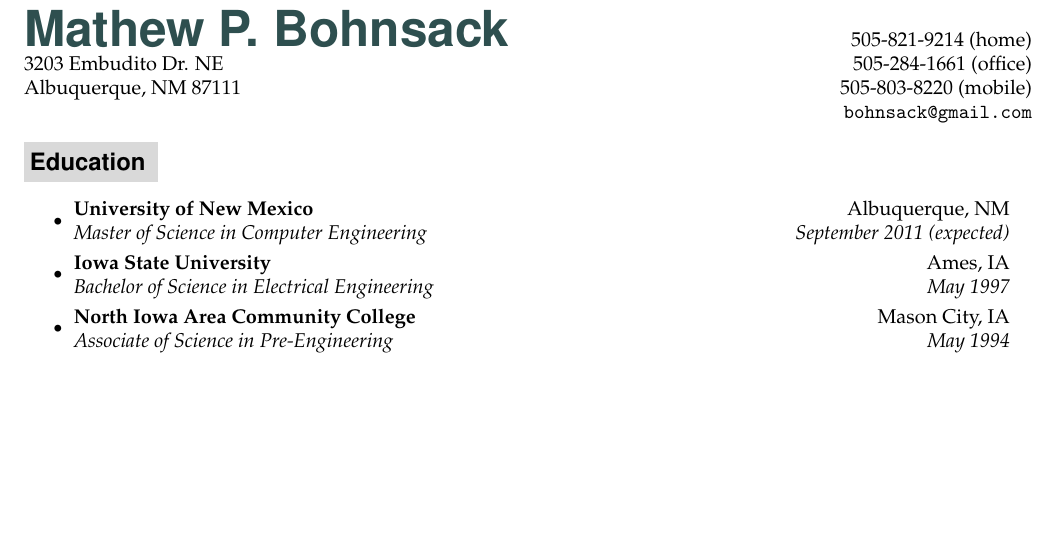
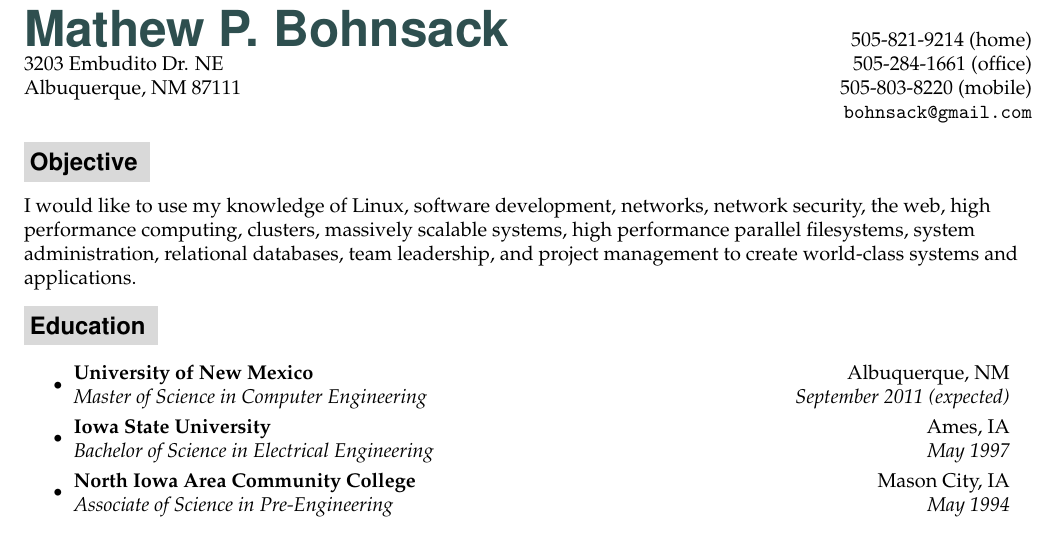
Before and after one commit to bohnsack/resume, a LaTeX CV (Matthew_Bohnsack_resume.tex): part of page 1 of 4, cut so that both start at the same text, the shorter picture padded with empty space. Compiled offline with pdfLaTeX.

Commit message:
Add objective and gitignore temp files

```diff
--- a/Matthew_Bohnsack_resume.tex
+++ b/Matthew_Bohnsack_resume.tex
@@ -61,17 +61,23 @@
 %
 % TODO: Objective
 %
+\resheading{Objective}
+
+\vspace{0.1in}
+I would like to use my knowledge of Linux, software development, networks,
+network security, the web, high performance computing, clusters, massively
+scalable systems, high performance parallel filesystems, system administration,
+relational databases, team leadership, and project management to create
+world-class systems and applications.
+\vspace{0.1in}
 
 \resheading{Education}
 \begin{itemize}
 \item
-    %\ressubheading{University of New Mexico}{Albuquerque, NM}{Master of Science in Computer Engineering}{Jan. 2005 -- September 2011 (expected)}
     \ressubheading{University of New Mexico}{Albuquerque, NM}{Master of Science in Computer Engineering}{September 2011 (expected)}
 \item
-    %\ressubheading{Iowa State University}{Ames, IA}{Bachelor of Science in Electrical Engineering}{Aug. 1994 -- May 1997}
     \ressubheading{Iowa State University}{Ames, IA}{Bachelor of Science in Electrical Engineering}{May 1997}
 \item
-    %\ressubheading{North Iowa Area Community College}{Mason City, IA}{Associate of Science in Pre-Engineering}{Aug. 1992 -- May 1994}
     \ressubheading{North Iowa Area Community College}{Mason City, IA}{Associate of Science in Pre-Engineering}{May 1994}
 \end{itemize}
 
```
Also changed, not shown: Matthew_Bohnsack_resume.pdf, 1 other file.
